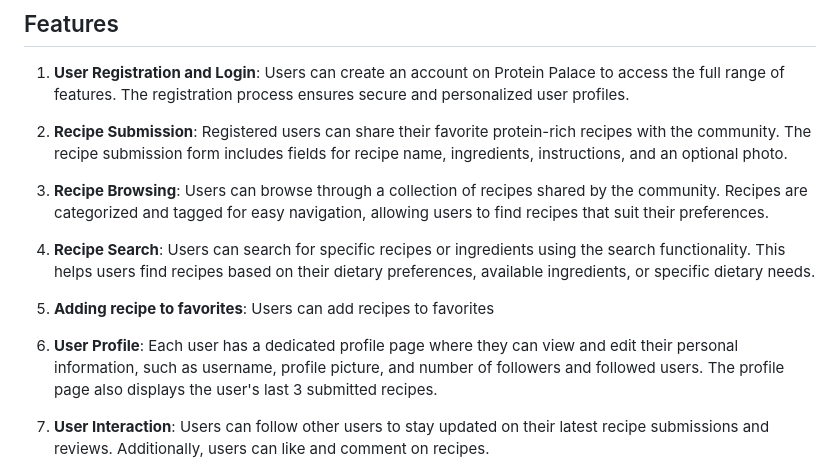
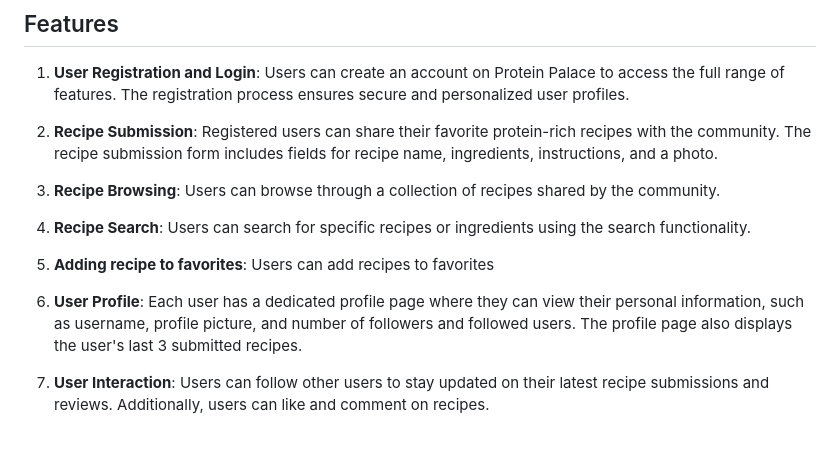
Before and after one commit to cibecs/protein-palace, a Markdown page: README.md, the part around the change. Rendered like a GitHub page; blank space fills up the shorter version.

```diff
--- a/README.md
+++ b/README.md
@@ -6,14 +6,14 @@ Welcome to Protein Palace, a recipe sharing website dedicated to all things prot
 
 1. **User Registration and Login**: Users can create an account on Protein Palace to access the full range of features. The registration process ensures secure and personalized user profiles.
 
-2. **Recipe Submission**: Registered users can share their favorite protein-rich recipes with the community. The recipe submission form includes fields for recipe name, ingredients, instructions, and an optional photo.
+2. **Recipe Submission**: Registered users can share their favorite protein-rich recipes with the community. The recipe submission form includes fields for recipe name, ingredients, instructions, and a photo.
 
-3. **Recipe Browsing**: Users can browse through a collection of recipes shared by the community. Recipes are categorized and tagged for easy navigation, allowing users to find recipes that suit their preferences.
+3. **Recipe Browsing**: Users can browse through a collection of recipes shared by the community.
 
-4. **Recipe Search**: Users can search for specific recipes or ingredients using the search functionality. This helps users find recipes based on their dietary preferences, available ingredients, or specific dietary needs.
+4. **Recipe Search**: Users can search for specific recipes or ingredients using the search functionality.
 
 5. **Adding recipe to favorites**: Users can add recipes to favorites
-6. **User Profile**: Each user has a dedicated profile page where they can view and edit their personal information, such as username, profile picture, and number of followers and followed users. The profile page also displays the user's last 3 submitted recipes.
+6. **User Profile**: Each user has a dedicated profile page where they can view their personal information, such as username, profile picture, and number of followers and followed users. The profile page also displays the user's last 3 submitted recipes.
 
 7. **User Interaction**: Users can follow other users to stay updated on their latest recipe submissions and reviews. Additionally, users can like and comment on recipes.
 
```
